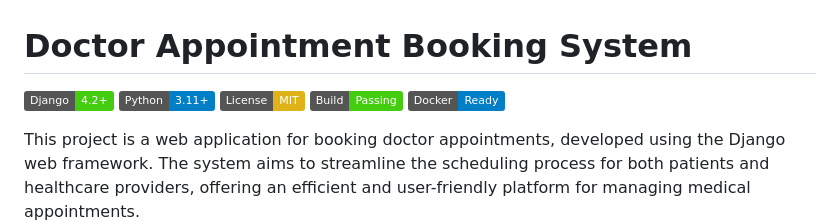
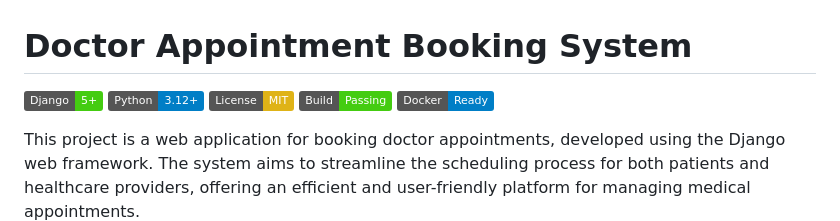
Before and after one commit to arshia-rgh/reservation-system, a Markdown page: README.md, the part around the change. Drawn GitHub-style; badges without logos.

```diff
--- a/README.md
+++ b/README.md
@@ -1,7 +1,7 @@
 # Doctor Appointment Booking System
 
-![Django](https://img.shields.io/badge/Django-4.2%2B-brightgreen)
-![Python](https://img.shields.io/badge/Python-3.11%2B-blue)
+![Django](https://img.shields.io/badge/Django-5%2B-brightgreen)
+![Python](https://img.shields.io/badge/Python-3.12%2B-blue)
 ![License](https://img.shields.io/badge/License-MIT-yellow)
 ![Build Status](https://img.shields.io/badge/Build-Passing-brightgreen)
 ![Docker](https://img.shields.io/badge/Docker-Ready-blue)
```
